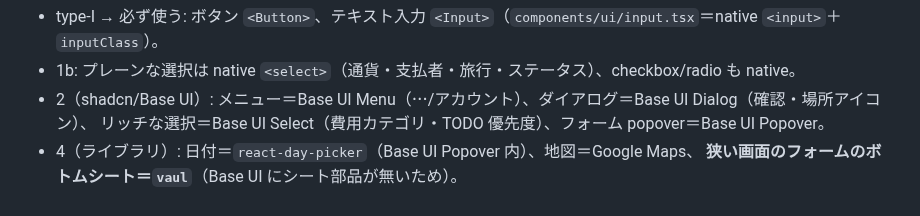
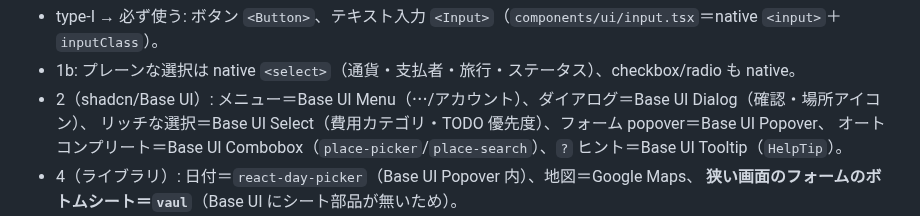
Before and after one commit to shidetake/triplot, a Markdown page: docs/design-guidelines.md, the part around the change. Drawn GitHub-style.

Commit message:
docs: HelpTip の Base UI Tooltip 化を当てはめ表に反映
「部品の作り方」の step2 例にオートコンプリート(Combobox)と ? ヒント(Tooltip)を追記。

Co-Authored-By: Claude Opus 4.8 <noreply@anthropic.com>

```diff
--- a/docs/design-guidelines.md
+++ b/docs/design-guidelines.md
@@ -140,7 +140,8 @@ UI 部品が要るときは下のフローで**上から**選ぶ。**「shadcn
 - type-I → 必ず使う: ボタン `<Button>`、テキスト入力 `<Input>`（`components/ui/input.tsx`＝native `<input>`＋`inputClass`）。
 - 1b: プレーンな選択は native `<select>`（通貨・支払者・旅行・ステータス）、checkbox/radio も native。
 - 2（shadcn/Base UI）: メニュー＝Base UI Menu（⋯/アカウント）、ダイアログ＝Base UI Dialog（確認・場所アイコン）、
-  リッチな選択＝Base UI Select（費用カテゴリ・TODO 優先度）、フォーム popover＝Base UI Popover。
+  リッチな選択＝Base UI Select（費用カテゴリ・TODO 優先度）、フォーム popover＝Base UI Popover、
+  オートコンプリート＝Base UI Combobox（`place-picker`/`place-search`）、`?` ヒント＝Base UI Tooltip（`HelpTip`）。
 - 4（ライブラリ）: 日付＝`react-day-picker`（Base UI Popover 内）、地図＝Google Maps、
   **狭い画面のフォームのボトムシート＝`vaul`**（Base UI にシート部品が無いため）。
 - 5（完全自作）: 週カレンダー・地図上の独自描画・色相ホイール。
```
